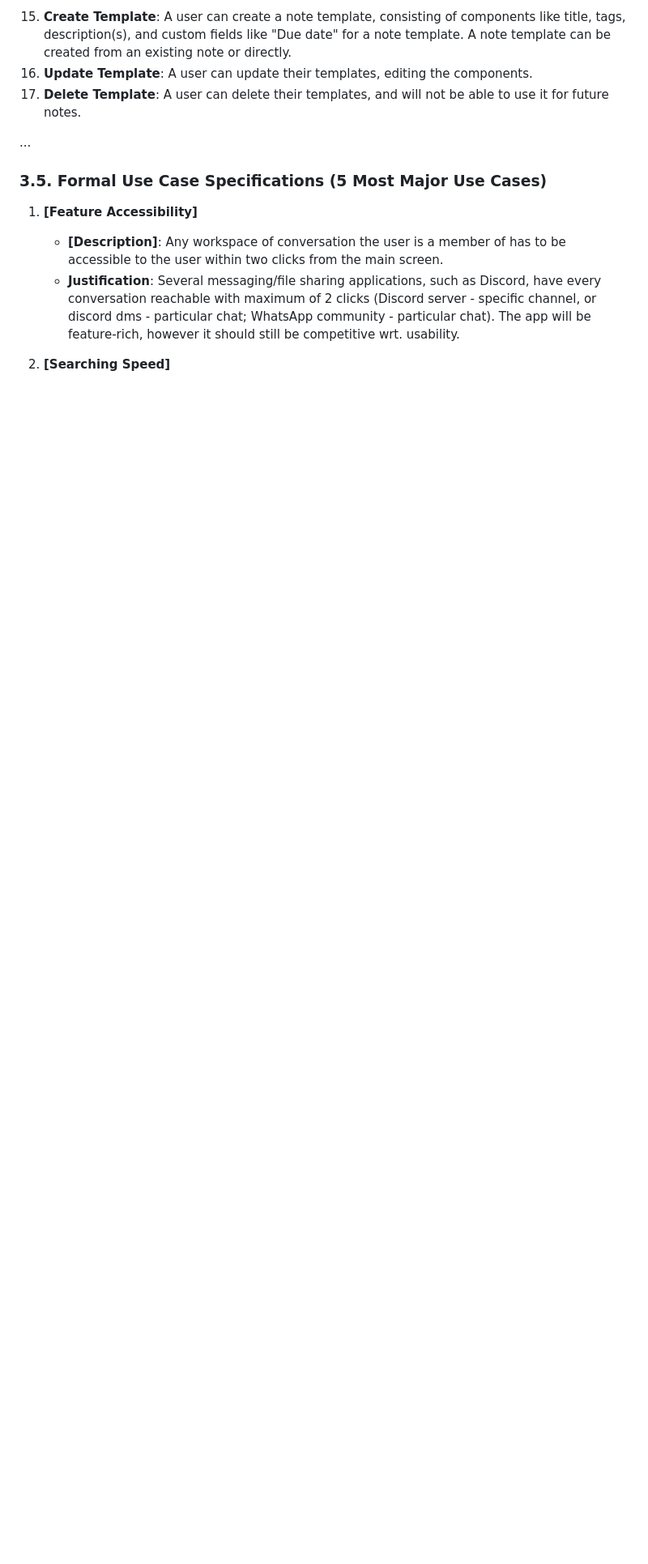
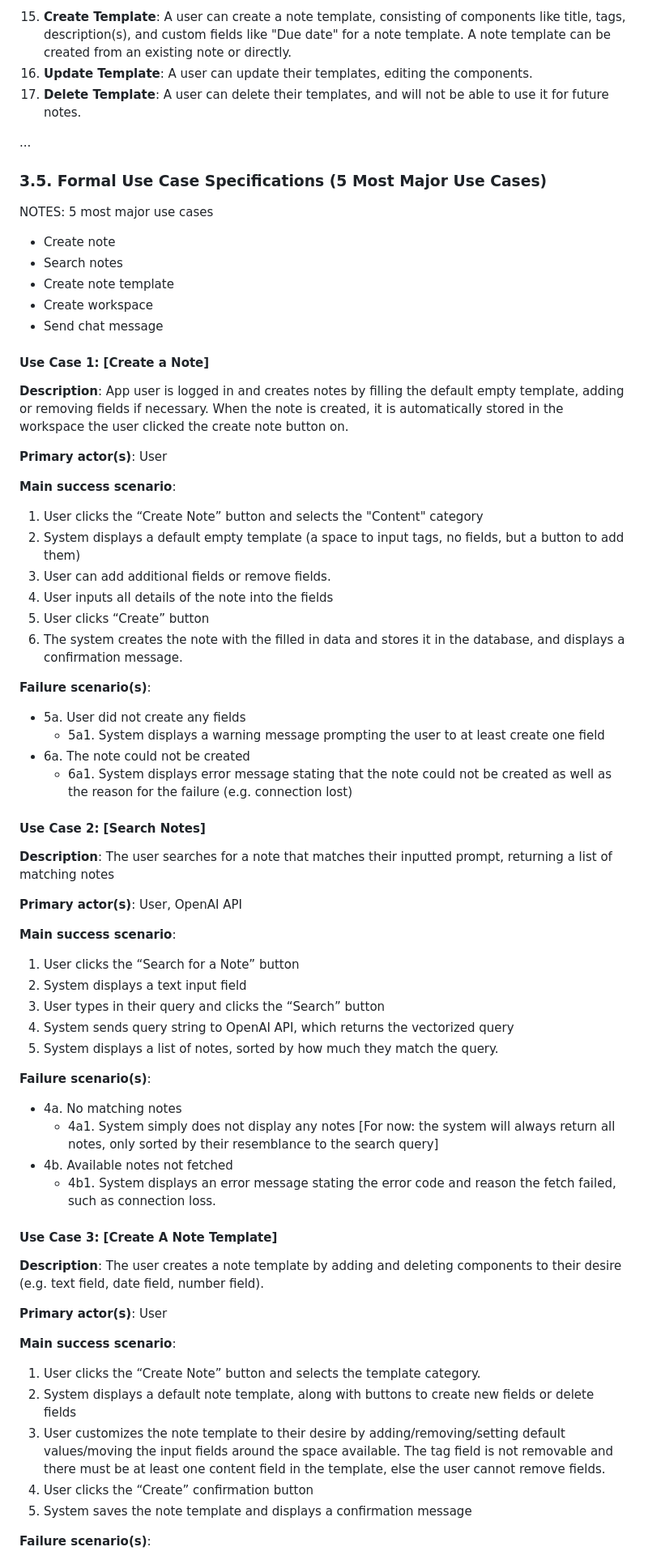
Before and after one commit to MinPoe/frontend-thingspace.ts, a Markdown page: documentation/REQUIREMENTS_AND_DESIGN.md, the part around one of its changes. Shown at 81% size. Drawn GitHub-style; blank space fills up the shorter version.

```diff
--- a/documentation/REQUIREMENTS_AND_DESIGN.md
+++ b/documentation/REQUIREMENTS_AND_DESIGN.md
@@ -88,7 +89,7 @@ The target audience is the general public. If one has a large amount of differen
 <a name="uc1"></a>
 
 
-<!-- NOTES: 5 most major use cases
+NOTES: 5 most major use cases
 - Create note
 - Search notes
 - Create note template
@@ -105,10 +106,10 @@ The target audience is the general public. If one has a large amount of differen
 **Primary actor(s)**: User
 
 **Main success scenario**:
-1. User clicks the “Create Note” button
-2. System displays a default empty template (a text field plus tags)
-3. User inputs all details of the note into the fields
-4. User can add additional fields or remove fields.
+1. User clicks the “Create Note” button and selects the "Content" category
+2. System displays a default empty template (a space to input tags, no fields, but a button to add them)
+3. User can add additional fields or remove fields.
+4. User inputs all details of the note into the fields
 5. User clicks “Create” button
 6. The system creates the note with the filled in data and stores it in the database, and displays a confirmation message.
 
@@ -140,7 +141,7 @@ The target audience is the general public. If one has a large amount of differen
 
 **Failure scenario(s)**:
 - 4a. No matching notes
-	- 4a1. System simply does not display any notes
+	- 4a1. System simply does not display any notes [For now: the system will always return all notes, only sorted by their resemblance to the search query]
 - 4b. Available notes not fetched
 	- 4b1. System displays an error message stating the error code and reason the fetch failed, such as connection loss.
 
@@ -157,7 +158,7 @@ The target audience is the general public. If one has a large amount of differen
 **Primary actor(s)**: User
 
 **Main success scenario**:
-1. User clicks the “Create Note Template” button
+1. User clicks the “Create Note” button and selects the template category.
 2. System displays a default note template, along with buttons to create new fields or delete fields
 3. User customizes the note template to their desire by adding/removing/setting default values/moving the input fields around the space available. The tag field is not removable and there must be at least one content field in the template, else the user cannot remove fields.
 4. User clicks the “Create” confirmation button
```
Also changed, not shown: other parts of documentation/REQUIREMENTS_AND_DESIGN.md (+9 -13 lines), documentation/Testing_And_Code_Review.md (+2 -13 lines), documentation/graphics/backend-nonfunc-testlog.png (added), 3 other files.
